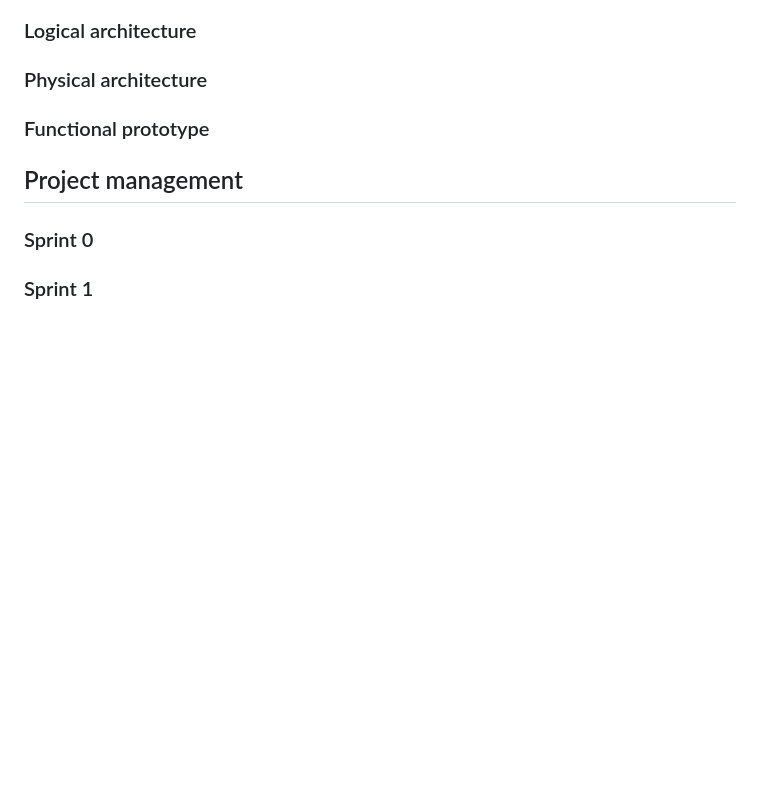
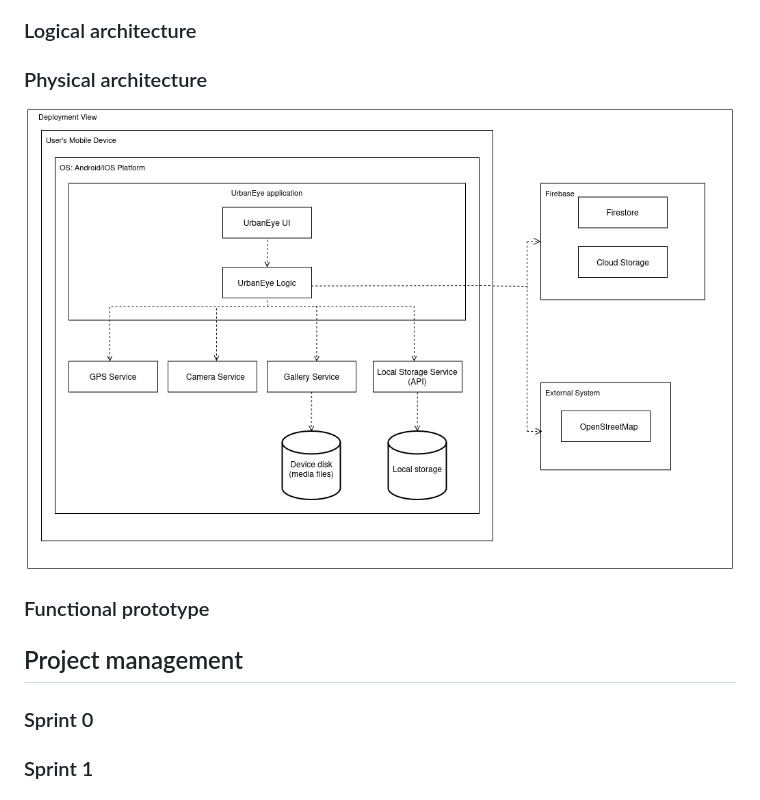
Before and after one commit to nunogoncalves221/UrbanEye_ESOF, a Markdown page: README.md, the part around the change. Rendered like a GitHub page; pictures changed too: docs/images/physical_architecture.png (added); blank space fills up the shorter version.

Commit message:
added physical architecture

```diff
--- a/README.md
+++ b/README.md
@@ -208,6 +208,7 @@ Example of _UML deployment diagram_ showing a _deployment view_ of the Eletronic
 
 ![DeploymentView](https://user-images.githubusercontent.com/9655877/160592491-20e85af9-0758-4e1e-a704-0db1be3ee65d.png)
 -->
+![Physical architecture](docs/images/physical_architecture.png)
 
 
 ### Functional prototype
```
Also changed, not shown: docs/images/mockup_exceptional.png (deleted), docs/images/mockup_normal.png (deleted).
